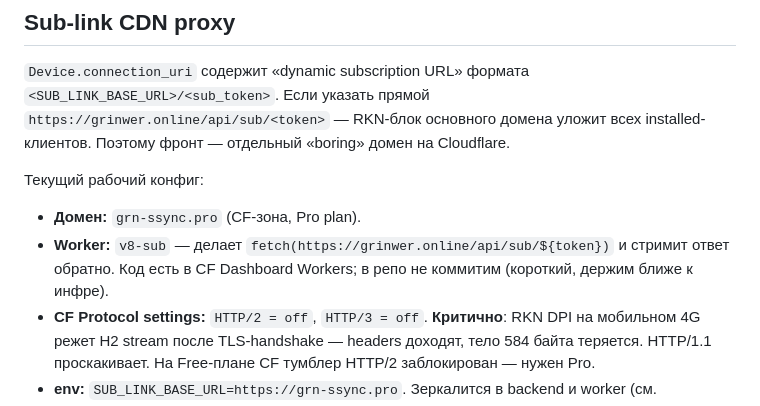
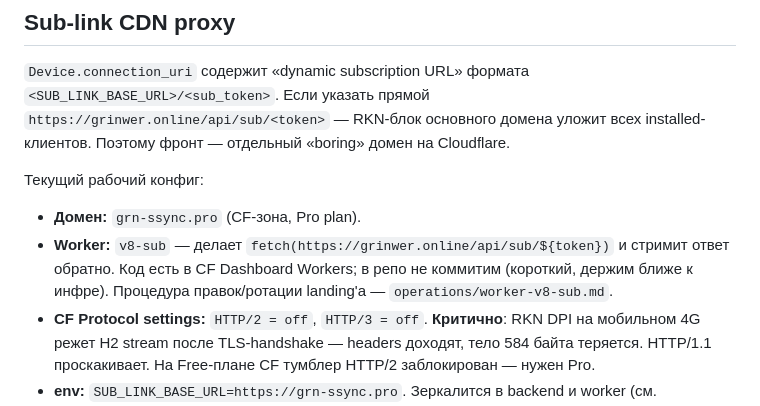
Before and after one commit to grinwe/vpn, a Markdown page: docs/infrastructure/deployment.md, the part around the change. Rendered like a GitHub page.

```diff
--- a/docs/infrastructure/deployment.md
+++ b/docs/infrastructure/deployment.md
@@ -284,7 +284,7 @@ Prometheus scrape'ит `http://backend:8000/metrics` через docker network (
 Текущий рабочий конфиг:
 
 - **Домен:** `grn-ssync.pro` (CF-зона, Pro plan).
-- **Worker:** `v8-sub` — делает `fetch(https://grinwer.online/api/sub/${token})` и стримит ответ обратно. Код есть в CF Dashboard Workers; в репо не коммитим (короткий, держим ближе к инфре).
+- **Worker:** `v8-sub` — делает `fetch(https://grinwer.online/api/sub/${token})` и стримит ответ обратно. Код есть в CF Dashboard Workers; в репо не коммитим (короткий, держим ближе к инфре). Процедура правок/ротации landing'а — `operations/worker-v8-sub.md`.
 - **CF Protocol settings:** `HTTP/2 = off`, `HTTP/3 = off`. **Критично**: RKN DPI на мобильном 4G режет H2 stream после TLS-handshake — headers доходят, тело 584 байта теряется. HTTP/1.1 проскакивает. На Free-плане CF тумблер HTTP/2 заблокирован — нужен Pro.
 - **env:** `SUB_LINK_BASE_URL=https://grn-ssync.pro`. Зеркалится в backend и worker (см. `operations/env-reference.md`).
 - **Миграция существующих Device'ов:** **не делаем**. Старые строки с `https://grinwer.online/...` остаются; установленные клиенты продолжают работать до тех пор, пока домен не заблочат окончательно. Новые Device'ы (provisioning после деплоя env) получают новый URL. По жалобам — правим `connection_uri` вручную по `id`.
```
Also changed, not shown: docs/README.md (+4 -1 lines), docs/operations/worker-v8-sub.md (added, +163 -0 lines).
